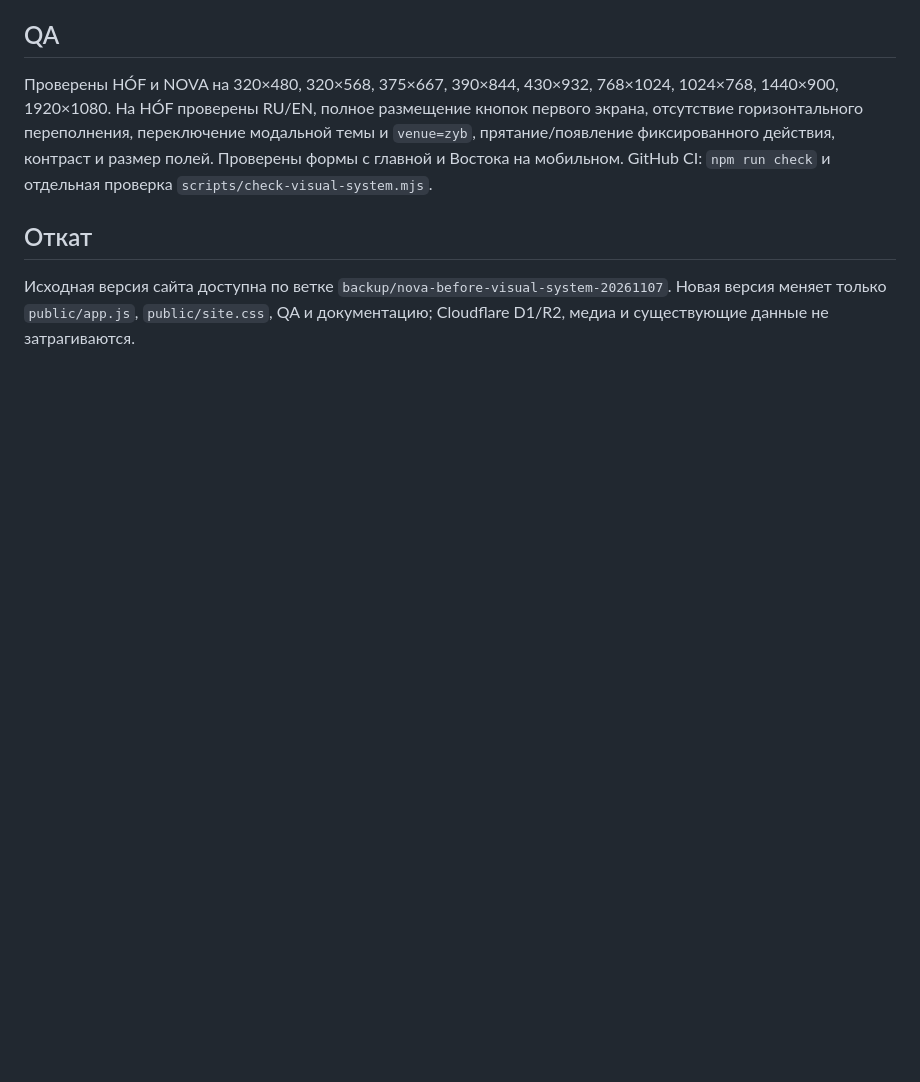
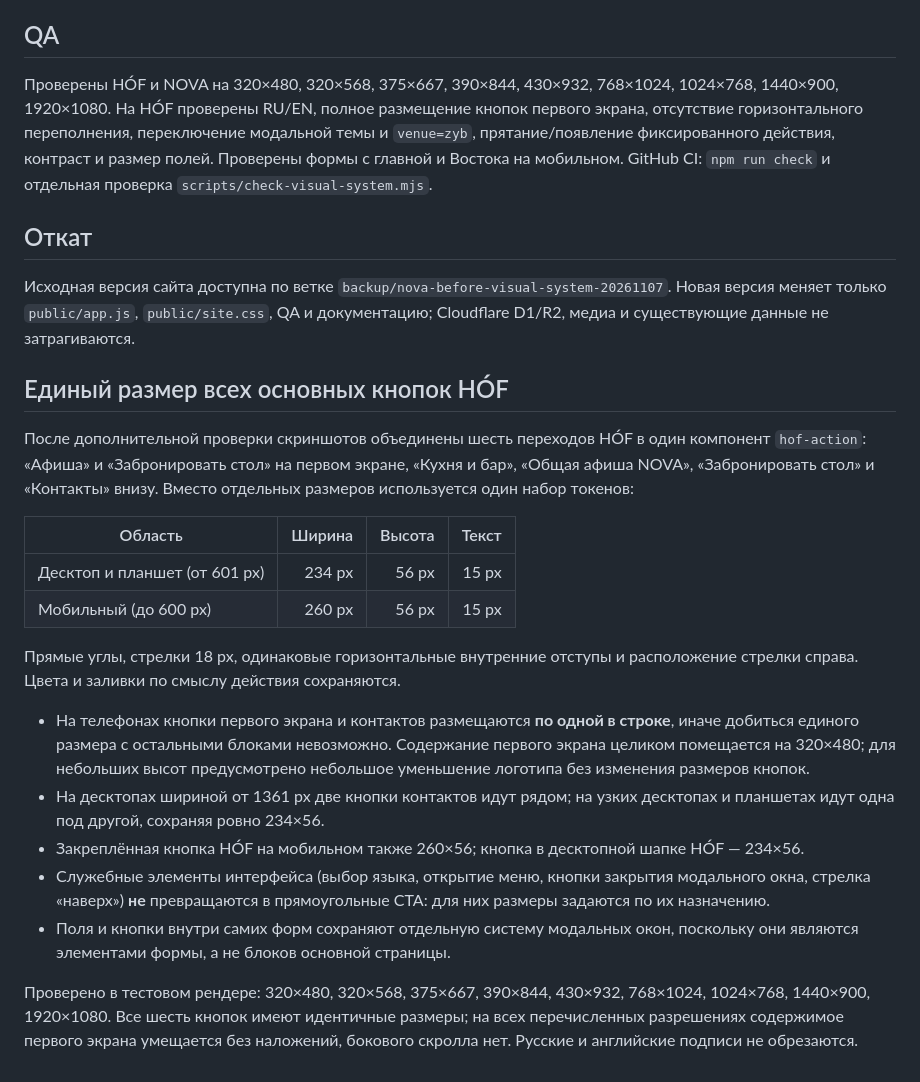
Before and after one commit to blacklivi/nova-lounge-website, a Markdown page: docs/HOF-VISUAL-SYSTEM-2026-11-07.md, the part around the change. Rendered like a GitHub page; blank space fills up the shorter version.

Commit message:
Document shared desktop/mobile button standards and responsive HOF acceptance checks

```diff
--- a/docs/HOF-VISUAL-SYSTEM-2026-11-07.md
+++ b/docs/HOF-VISUAL-SYSTEM-2026-11-07.md
@@ -37,3 +37,23 @@
 
 ## Откат
 Исходная версия сайта доступна по ветке `backup/nova-before-visual-system-20261107`. Новая версия меняет только `public/app.js`, `public/site.css`, QA и документацию; Cloudflare D1/R2, медиа и существующие данные не затрагиваются.
+
+
+## Единый размер всех основных кнопок HÓF
+
+После дополнительной проверки скриншотов объединены шесть переходов HÓF в один компонент `hof-action`: «Афиша» и «Забронировать стол» на первом экране, «Кухня и бар», «Общая афиша NOVA», «Забронировать стол» и «Контакты» внизу. Вместо отдельных размеров используется один набор токенов:
+
+| Область | Ширина | Высота | Текст |
+|---|---:|---:|---:|
+| Десктоп и планшет (от 601 px) | 234 px | 56 px | 15 px |
+| Мобильный (до 600 px) | 260 px | 56 px | 15 px |
+
+Прямые углы, стрелки 18 px, одинаковые горизонтальные внутренние отступы и расположение стрелки справа. Цвета и заливки по смыслу действия сохраняются.
+
+- На телефонах кнопки первого экрана и контактов размещаются **по одной в строке**, иначе добиться единого размера с остальными блоками невозможно. Содержание первого экрана целиком помещается на 320×480; для небольших высот предусмотрено небольшое уменьшение логотипа без изменения размеров кнопок.
+- На десктопах шириной от 1361 px две кнопки контактов идут рядом; на узких десктопах и планшетах идут одна под другой, сохраняя ровно 234×56.
+- Закреплённая кнопка HÓF на мобильном также 260×56; кнопка в десктопной шапке HÓF — 234×56.
+- Служебные элементы интерфейса (выбор языка, открытие меню, кнопки закрытия модального окна, стрелка «наверх») **не** превращаются в прямоугольные CTA: для них размеры задаются по их назначению.
+- Поля и кнопки внутри самих форм сохраняют отдельную систему модальных окон, поскольку они являются элементами формы, а не блоков основной страницы.
+
+Проверено в тестовом рендере: 320×480, 320×568, 375×667, 390×844, 430×932, 768×1024, 1024×768, 1440×900, 1920×1080. Все шесть кнопок имеют идентичные размеры; на всех перечисленных разрешениях содержимое первого экрана умещается без наложений, бокового скролла нет. Русские и английские подписи не обрезаются.
```
